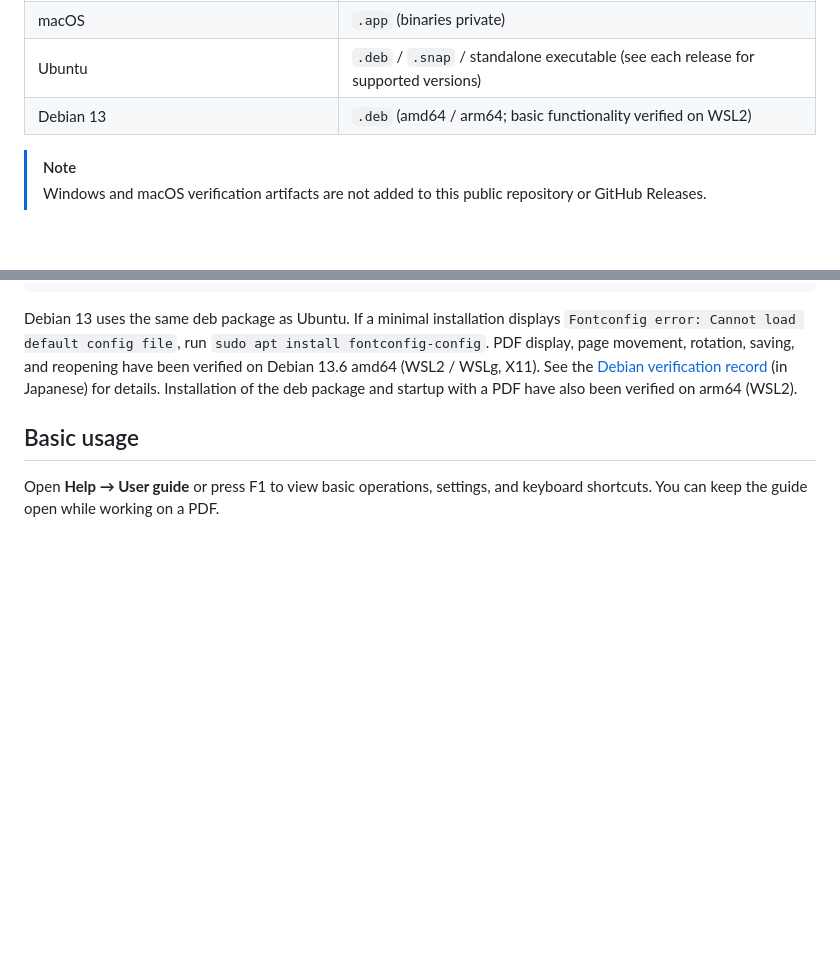
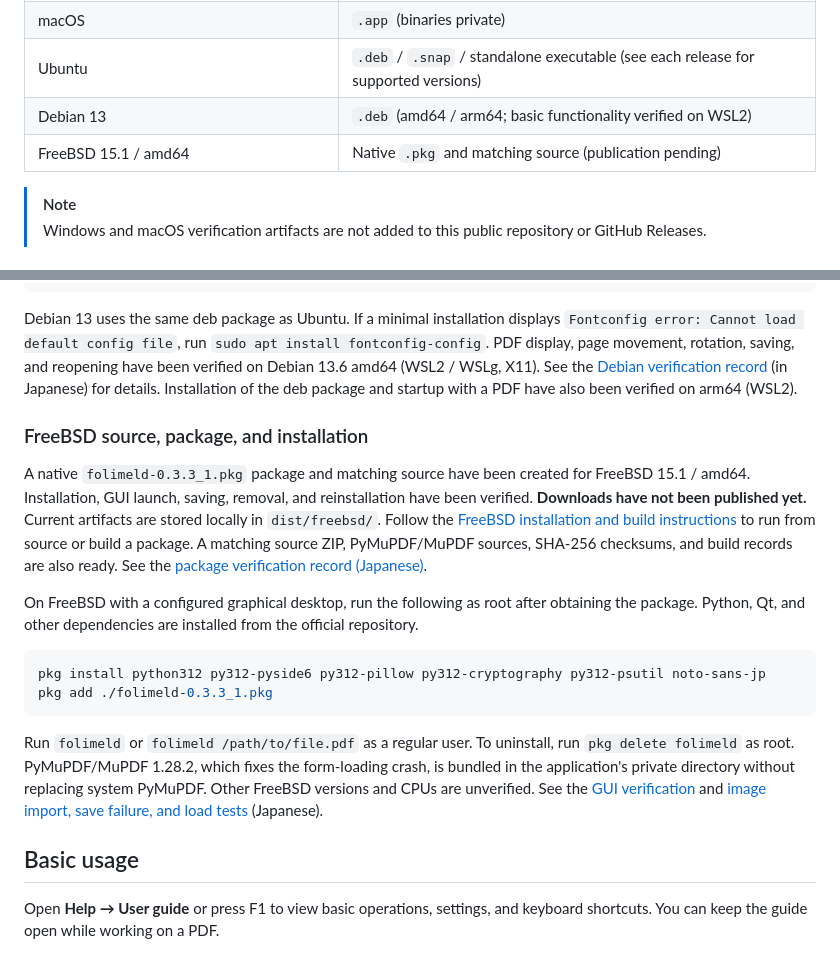
Before and after one commit to tyamada/Folimeld, a Markdown page: README.md, 2 parts joined by grey strips. Drawn GitHub-style; blank space fills up the shorter version.

````diff
--- a/README.md
+++ b/README.md
@@ -40,6 +40,7 @@ Only Linux packages are publicly distributed. Windows and macOS binaries remain
 | macOS | `.app` (binaries private) |
 | Ubuntu | `.deb` / `.snap` / standalone executable (see each release for supported versions) |
 | Debian 13 | `.deb` (amd64 / arm64; basic functionality verified on WSL2) |
+| FreeBSD 15.1 / amd64 | Native `.pkg` and matching source (publication pending) |
 
 > [!NOTE]
 > Windows and macOS verification artifacts are not added to this public repository or GitHub Releases.
@@ -79,6 +80,19 @@ sudo snap install --dangerous ./folimeld_0.3.3_arm64.snap
 ```
 
 Debian 13 uses the same deb package as Ubuntu. If a minimal installation displays `Fontconfig error: Cannot load default config file`, run `sudo apt install fontconfig-config`. PDF display, page movement, rotation, saving, and reopening have been verified on Debian 13.6 amd64 (WSL2 / WSLg, X11). See the [Debian verification record](documentation/debian-wsl-verification_ja.md) (in Japanese) for details. Installation of the deb package and startup with a PDF have also been verified on arm64 (WSL2).
+
+### FreeBSD source, package, and installation
+
+A native `folimeld-0.3.3_1.pkg` package and matching source have been created for FreeBSD 15.1 / amd64. Installation, GUI launch, saving, removal, and reinstallation have been verified. **Downloads have not been published yet.** Current artifacts are stored locally in `dist/freebsd/`. Follow the [FreeBSD installation and build instructions](documentation/freebsd-install.md) to run from source or build a package. A matching source ZIP, PyMuPDF/MuPDF sources, SHA-256 checksums, and build records are also ready. See the [package verification record (Japanese)](documentation/freebsd-package-verification_ja.md).
+
+On FreeBSD with a configured graphical desktop, run the following as root after obtaining the package. Python, Qt, and other dependencies are installed from the official repository.
+
+```sh
+pkg install python312 py312-pyside6 py312-pillow py312-cryptography py312-psutil noto-sans-jp
+pkg add ./folimeld-0.3.3_1.pkg
+```
+
+Run `folimeld` or `folimeld /path/to/file.pdf` as a regular user. To uninstall, run `pkg delete folimeld` as root. PyMuPDF/MuPDF 1.28.2, which fixes the form-loading crash, is bundled in the application's private directory without replacing system PyMuPDF. Other FreeBSD versions and CPUs are unverified. See the [GUI verification](documentation/freebsd-gui-verification_ja.md) and [image import, save failure, and load tests](documentation/freebsd-extended-verification_ja.md) (Japanese).
 
 ## Basic usage
 
````
Also changed, not shown: README_ja.md (+14 -0 lines), documentation/freebsd-install.md (added, +69 -0 lines), documentation/freebsd-install_ja.md (added, +69 -0 lines), documentation/freebsd-package-verification_ja.md (added, +48 -0 lines), documentation/freebsd-package-verification/clean-gui.png (added), documentation/freebsd-package-verification/gui-saved.png (added), 5 other files.
